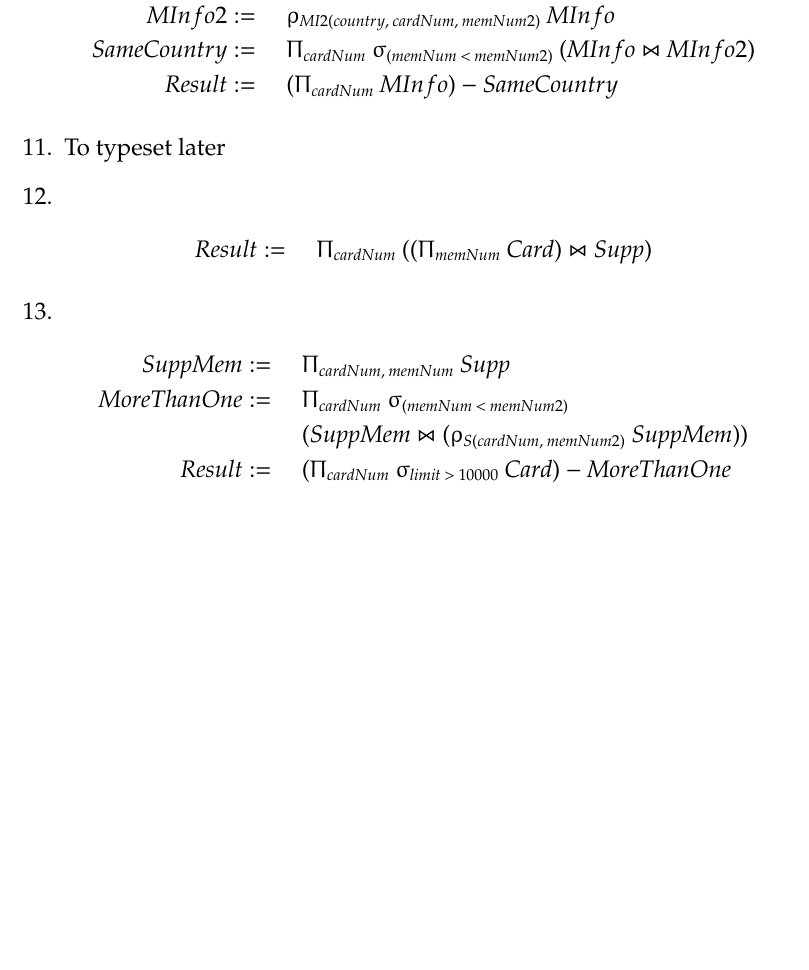
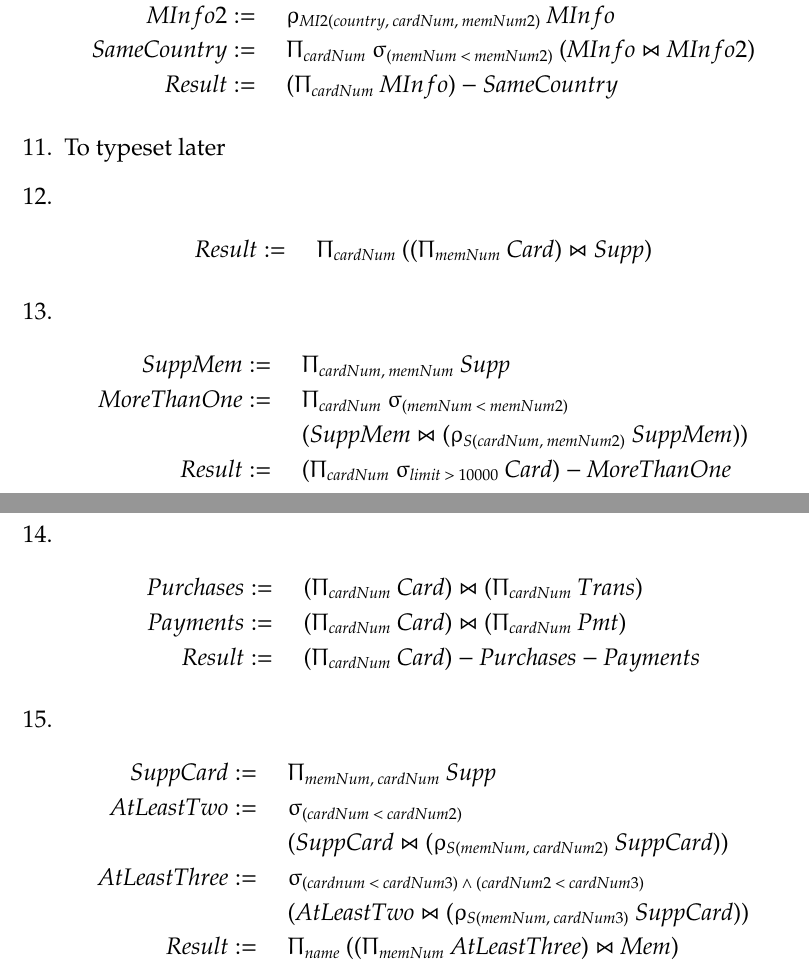
Before and after one commit to zqureshi/CSC343, a LaTeX document (a1/A1.tex): part of page 3 of 3 before the commit and two parts of pages 3 and 4 of 4 after it, the two joined at a grey line, cut so that both start at the same text, the shorter picture padded with empty space. Compiled offline with pdfLaTeX.

Commit message:
completed q14-15

```diff
--- a/a1/A1.tex
+++ b/a1/A1.tex
@@ -131,5 +131,28 @@ pdfauthor = {Zeeshan Qureshi}}
       (\Uppi_{cardNum} \: \upsigma_{limit \: > \: 10000} \: Card) -
       MoreThanOne
     \end{IEEEeqnarray*}
+  \item
+    \begin{IEEEeqnarray*}{RCl}
+      Purchases & := & \quad
+      (\Uppi_{cardNum} \: Card) \Join (\Uppi_{cardNum} \: Trans) \\
+      Payments & := & \quad
+      (\Uppi_{cardNum} \: Card) \Join (\Uppi_{cardNum} \: Pmt) \\
+      Result & := & \quad
+      (\Uppi_{cardNum} \: Card) - Purchases - Payments
+    \end{IEEEeqnarray*}
+  \item
+    \begin{IEEEeqnarray*}{RCl}
+      SuppCard & := & \quad \Uppi_{memNum, \: cardNum} \: Supp \\
+      AtLeastTwo & := & \quad \upsigma_{(cardNum \: < \: cardNum2)} \\
+      & & \quad (SuppCard \Join (\upvarrho_{S(memNum, \: cardNum2)}
+      \: SuppCard)) \\
+      AtLeastThree & := & \quad
+      \upsigma_{(cardnum \: < \: cardNum3) \: \wedge
+      \: (cardNum2 \: < \: cardNum3)} \\
+      & & \quad (AtLeastTwo \Join (\upvarrho_{S(memNum, \: cardNum3)}
+      \: SuppCard)) \\
+      Result & := & \quad \Uppi_{name} \:
+      ((\Uppi_{memNum} \: AtLeastThree) \Join Mem)
+    \end{IEEEeqnarray*}
 \end{enumerate}
 \end{document}
```
